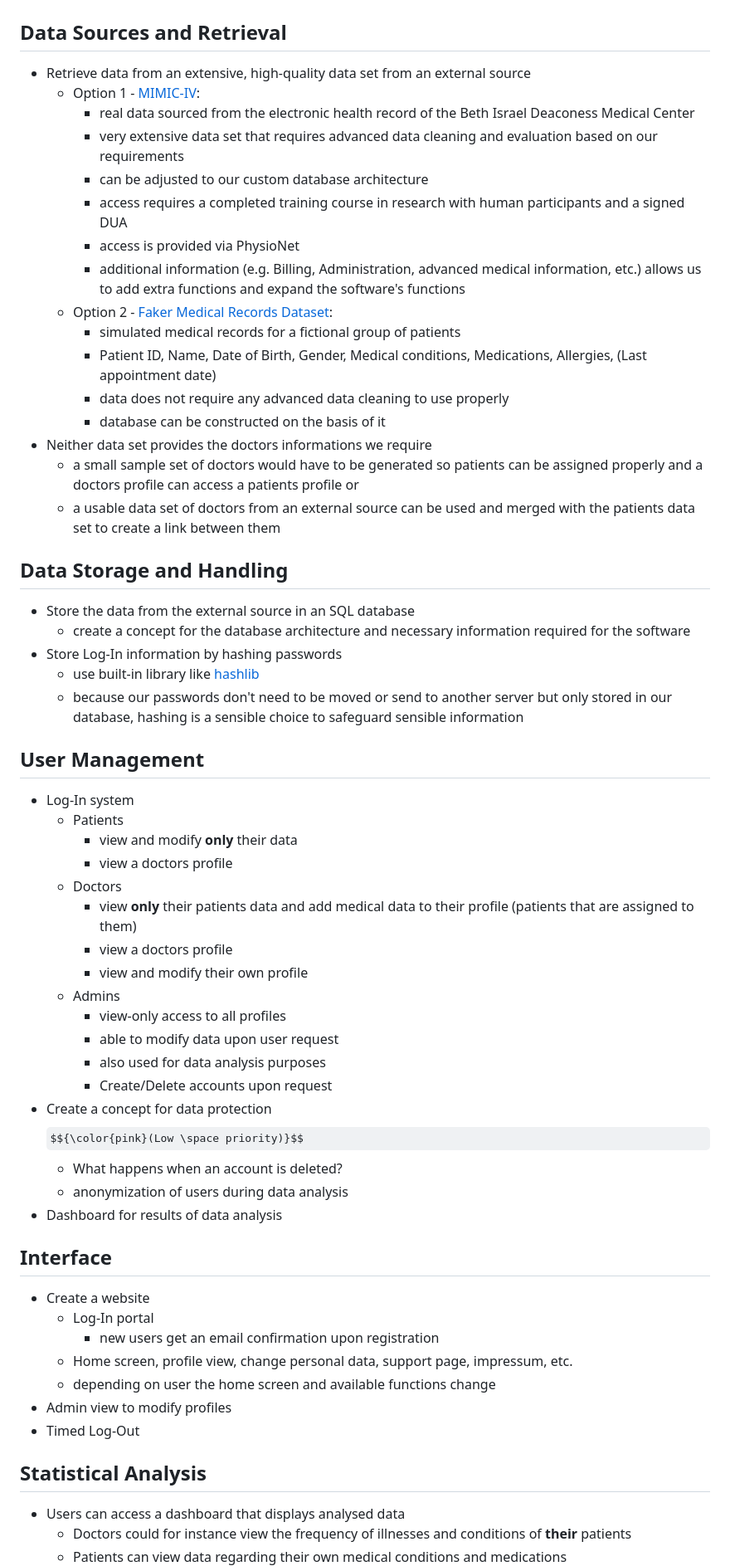
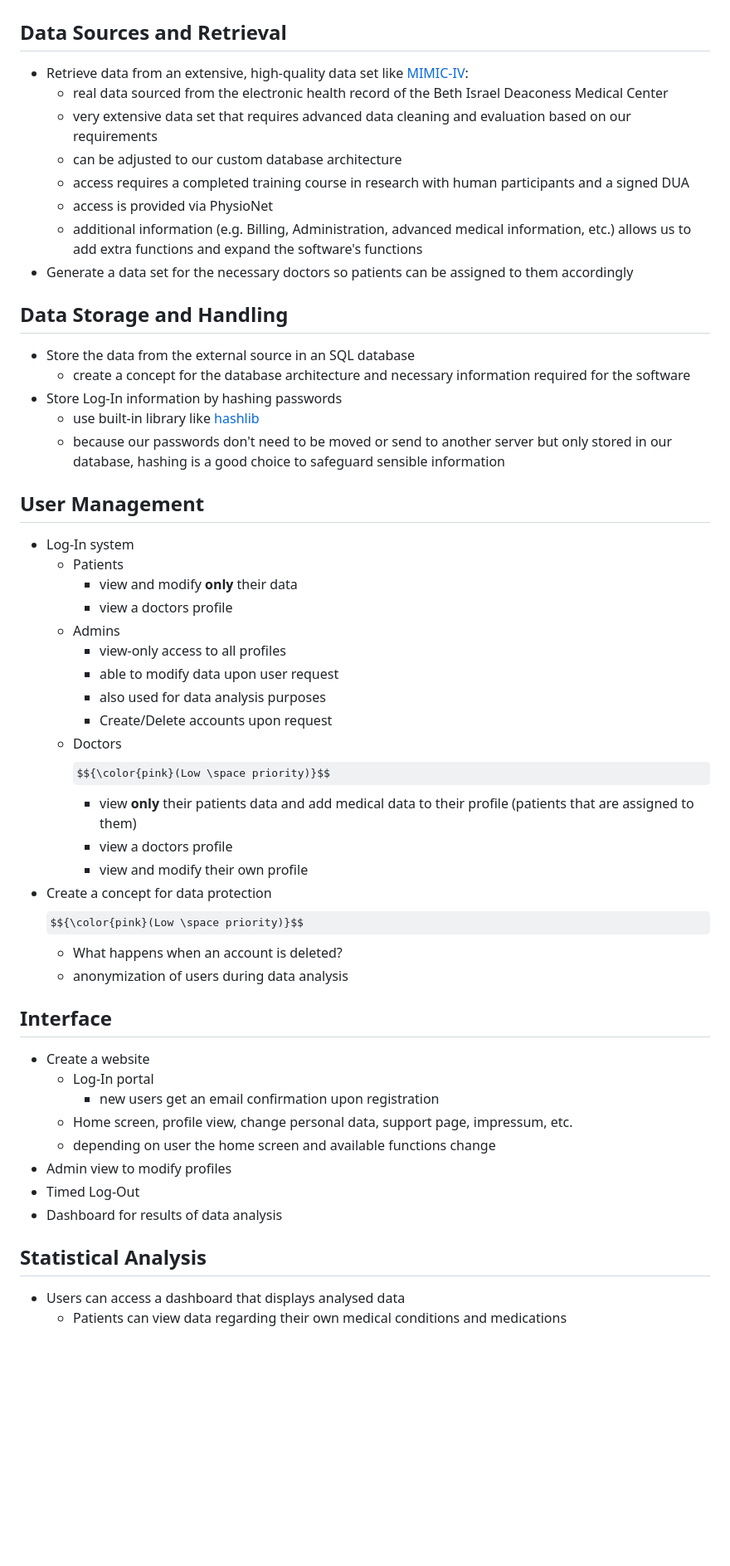
Before and after one commit to lefischerander/Hospital-System, a Markdown page: README.md, the part around one of its changes. Shown at 83% size. Rendered like a GitHub page; some formulas as TeX source; blank space fills up the shorter version.

```diff
--- a/README.md
+++ b/README.md
@@ -3,48 +3,39 @@
 # Functionalities
 
 ## Data Sources and Retrieval
-- Retrieve data from an extensive, high-quality data set from an external source
-  - Option 1 - [MIMIC-IV](https://www.nature.com/articles/s41597-022-01899-x):
-    - real data sourced from the electronic health record of the Beth Israel Deaconess Medical Center
-    - very extensive data set that requires advanced data cleaning and evaluation based on our requirements
-    - can be adjusted to our custom database architecture
-    - access requires a completed training course in research with human participants and a signed DUA
-    - access is provided via PhysioNet
-    - additional information (e.g. Billing, Administration, advanced medical information, etc.) allows us to add extra functions and expand the software's functions
-  - Option 2 - [Faker Medical Records Dataset](https://www.kaggle.com/datasets/cankatsrc/medical-records-dataset):
-    - simulated medical records for a fictional group of patients
-    - Patient ID, Name, Date of Birth, Gender, Medical conditions, Medications, Allergies, (Last appointment date)
-    - data does not require any advanced data cleaning to use properly
-    - database can be constructed on the basis of it
-- Neither data set provides the doctors informations we require
-  - a small sample set of doctors would have to be generated so patients can be assigned properly and a doctors profile can access a patients profile or
-  - a usable data set of doctors from an external source can be used and merged with the patients data set to create a link between them
+- Retrieve data from an extensive, high-quality data set like [MIMIC-IV](https://www.nature.com/articles/s41597-022-01899-x):
+  - real data sourced from the electronic health record of the Beth Israel Deaconess Medical Center
+  - very extensive data set that requires advanced data cleaning and evaluation based on our requirements
+  - can be adjusted to our custom database architecture
+  - access requires a completed training course in research with human participants and a signed DUA
+  - access is provided via PhysioNet
+  - additional information (e.g. Billing, Administration, advanced medical information, etc.) allows us to add extra functions and expand the software's functions
+- Generate a data set for the necessary doctors so patients can be assigned to them accordingly
 
 ## Data Storage and Handling
 - Store the data from the external source in an SQL database
   - create a concept for the database architecture and necessary information required for the software
 - Store Log-In information by hashing passwords
   - use built-in library like [hashlib](https://docs.python.org/3/library/hashlib.html)
-  - because our passwords don't need to be moved or send to another server but only stored in our database, hashing is a sensible choice to safeguard sensible information
+  - because our passwords don't need to be moved or send to another server but only stored in our database, hashing is a good choice to safeguard sensible information
 
 ## User Management
 - Log-In system
   - Patients
     - view and modify **only** their data
     - view a doctors profile
-  - Doctors
-    - view **only** their patients data and add medical data to their profile (patients that are assigned to them)
-    - view a doctors profile
-    - view and modify their own profile
   - Admins
     - view-only access to all profiles
     - able to modify data upon user request
     - also used for data analysis purposes
     - Create/Delete accounts upon request
+  - Doctors $${\color{pink}(Low \space priority)}$$
+    - view **only** their patients data and add medical data to their profile (patients that are assigned to them)
+    - view a doctors profile
+    - view and modify their own profile
 - Create a concept for data protection $${\color{pink}(Low \space priority)}$$
   - What happens when an account is deleted?
   - anonymization of users during data analysis
-- Dashboard for results of data analysis
 
 ## Interface
 - Create a website
@@ -54,8 +45,8 @@
   - depending on user the home screen and available functions change
 - Admin view to modify profiles
 - Timed Log-Out
+- Dashboard for results of data analysis
 
 ## Statistical Analysis
 - Users can access a dashboard that displays analysed data
-  - Doctors could for instance view the frequency of illnesses and conditions of **their** patients
   - Patients can view data regarding their own medical conditions and medications
```
Also changed, not shown: other parts of README.md (+3 -2 lines).
